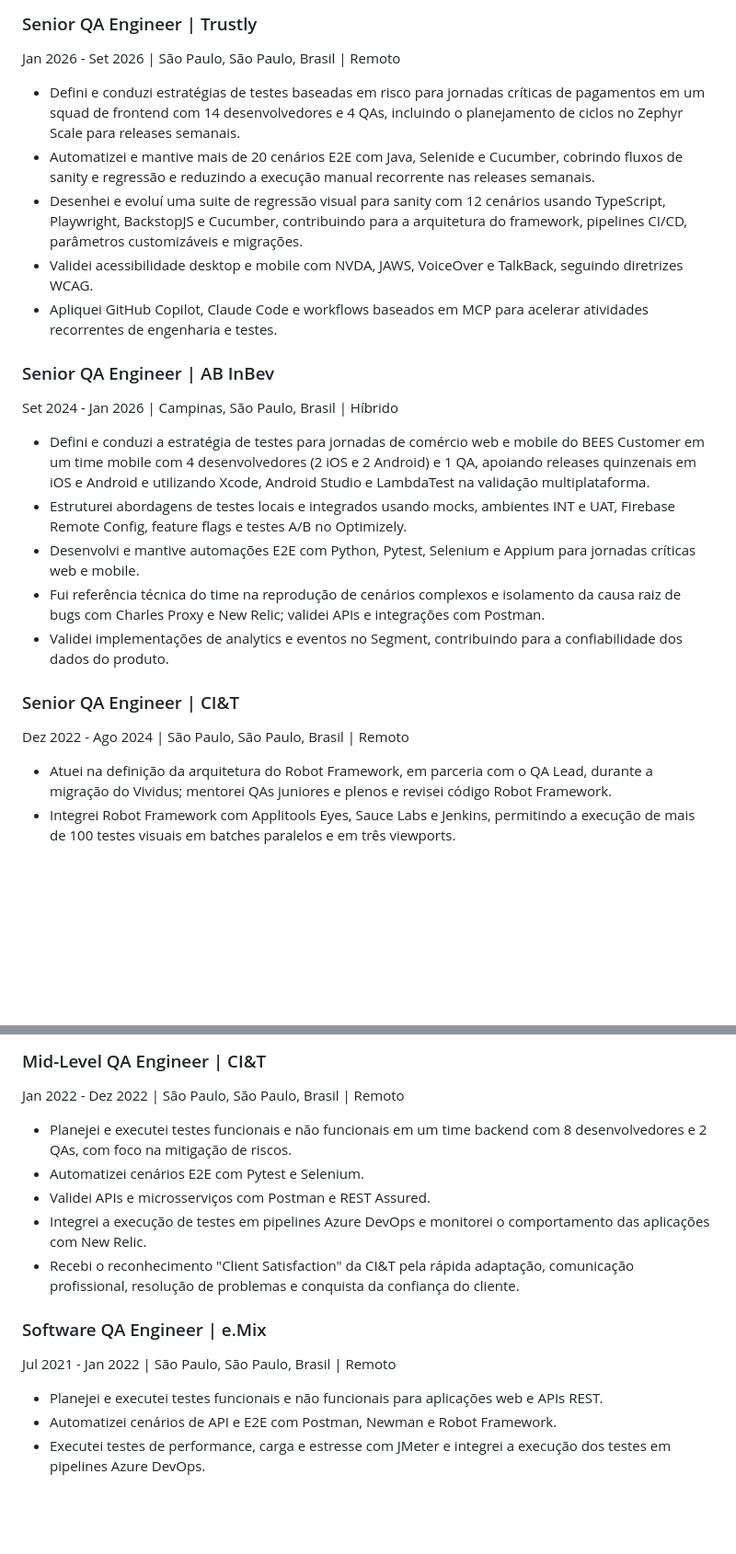
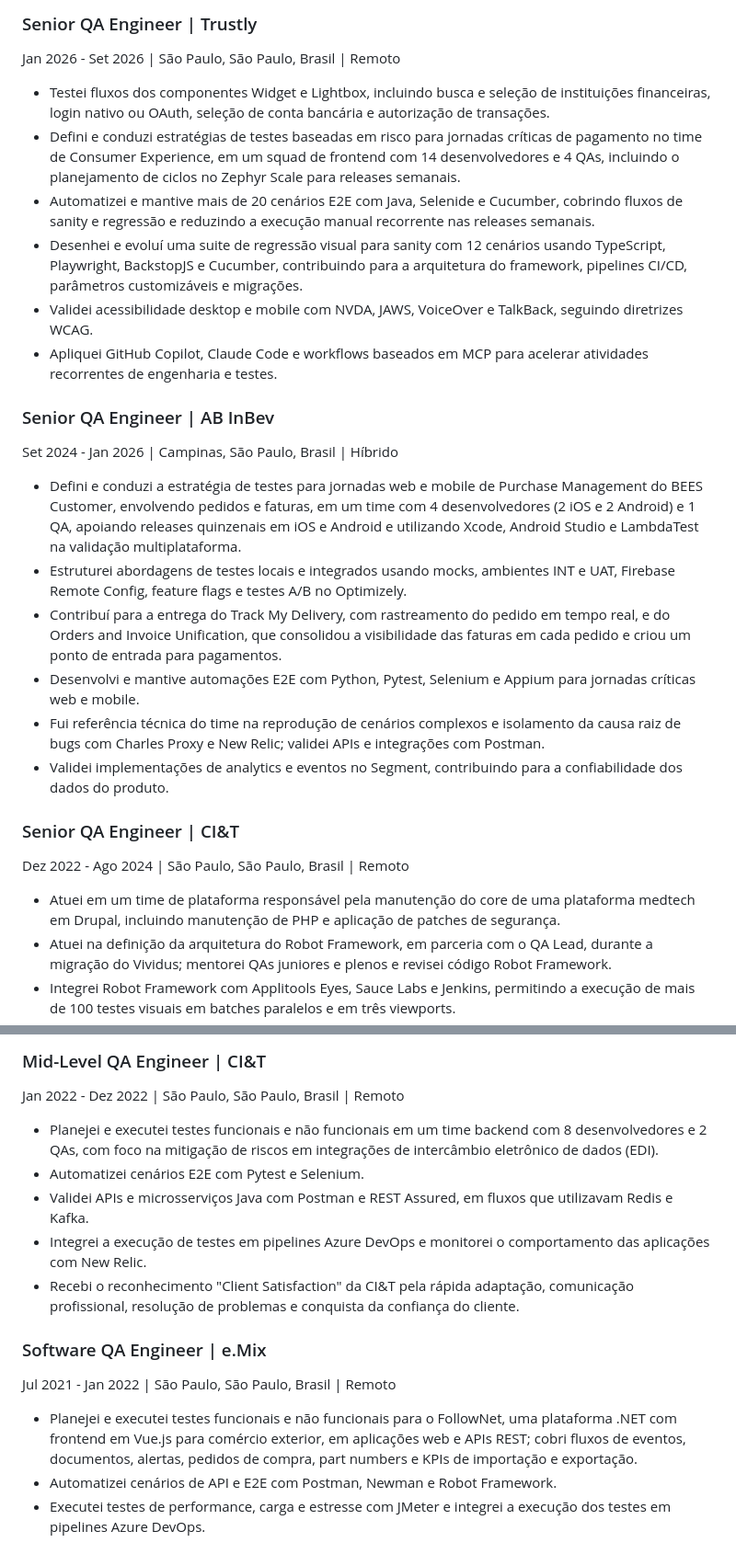
Before and after one commit to Samska/resume, a Markdown page: RESUME_pt-BR.md, 2 parts joined by grey strips. Shown at 92% size. GitHub-like rendering; blank space fills up the shorter version.

Commit message:
docs: add product context to Portuguese resume

```diff
--- a/RESUME_pt-BR.md
+++ b/RESUME_pt-BR.md
@@ -29,7 +29,8 @@ Especializado em estratégia de testes baseada em risco, arquitetura de automaç
 ### Senior QA Engineer | Trustly
 Jan 2026 - Set 2026 | São Paulo, São Paulo, Brasil | Remoto
 
-- Defini e conduzi estratégias de testes baseadas em risco para jornadas críticas de pagamentos em um squad de frontend com 14 desenvolvedores e 4 QAs, incluindo o planejamento de ciclos no Zephyr Scale para releases semanais.
+- Testei fluxos dos componentes Widget e Lightbox, incluindo busca e seleção de instituições financeiras, login nativo ou OAuth, seleção de conta bancária e autorização de transações.
+- Defini e conduzi estratégias de testes baseadas em risco para jornadas críticas de pagamento no time de Consumer Experience, em um squad de frontend com 14 desenvolvedores e 4 QAs, incluindo o planejamento de ciclos no Zephyr Scale para releases semanais.
 - Automatizei e mantive mais de 20 cenários E2E com Java, Selenide e Cucumber, cobrindo fluxos de sanity e regressão e reduzindo a execução manual recorrente nas releases semanais.
 - Desenhei e evoluí uma suite de regressão visual para sanity com 12 cenários usando TypeScript, Playwright, BackstopJS e Cucumber, contribuindo para a arquitetura do framework, pipelines CI/CD, parâmetros customizáveis e migrações.
 - Validei acessibilidade desktop e mobile com NVDA, JAWS, VoiceOver e TalkBack, seguindo diretrizes WCAG.
@@ -38,8 +39,9 @@ Jan 2026 - Set 2026 | São Paulo, São Paulo, Brasil | Remoto
 ### Senior QA Engineer | AB InBev
 Set 2024 - Jan 2026 | Campinas, São Paulo, Brasil | Híbrido
 
-- Defini e conduzi a estratégia de testes para jornadas de comércio web e mobile do BEES Customer em um time mobile com 4 desenvolvedores (2 iOS e 2 Android) e 1 QA, apoiando releases quinzenais em iOS e Android e utilizando Xcode, Android Studio e LambdaTest na validação multiplataforma.
+- Defini e conduzi a estratégia de testes para jornadas web e mobile de Purchase Management do BEES Customer, envolvendo pedidos e faturas, em um time com 4 desenvolvedores (2 iOS e 2 Android) e 1 QA, apoiando releases quinzenais em iOS e Android e utilizando Xcode, Android Studio e LambdaTest na validação multiplataforma.
 - Estruturei abordagens de testes locais e integrados usando mocks, ambientes INT e UAT, Firebase Remote Config, feature flags e testes A/B no Optimizely.
+- Contribuí para a entrega do Track My Delivery, com rastreamento do pedido em tempo real, e do Orders and Invoice Unification, que consolidou a visibilidade das faturas em cada pedido e criou um ponto de entrada para pagamentos.
 - Desenvolvi e mantive automações E2E com Python, Pytest, Selenium e Appium para jornadas críticas web e mobile.
 - Fui referência técnica do time na reprodução de cenários complexos e isolamento da causa raiz de bugs com Charles Proxy e New Relic; validei APIs e integrações com Postman.
 - Validei implementações de analytics e eventos no Segment, contribuindo para a confiabilidade dos dados do produto.
@@ -47,6 +49,7 @@ Set 2024 - Jan 2026 | Campinas, São Paulo, Brasil | Híbrido
 ### Senior QA Engineer | CI&T
 Dez 2022 - Ago 2024 | São Paulo, São Paulo, Brasil | Remoto
 
+- Atuei em um time de plataforma responsável pela manutenção do core de uma plataforma medtech em Drupal, incluindo manutenção de PHP e aplicação de patches de segurança.
 - Atuei na definição da arquitetura do Robot Framework, em parceria com o QA Lead, durante a migração do Vividus; mentorei QAs juniores e plenos e revisei código Robot Framework.
 - Integrei Robot Framework com Applitools Eyes, Sauce Labs e Jenkins, permitindo a execução de mais de 100 testes visuais em batches paralelos e em três viewports.
 - Otimizei a execução da regressão no Robot Framework por meio do paralelismo, remoção de waits desnecessários e melhoria das pipelines Jenkins com parâmetros customizáveis e artefatos melhores, aumentando também a cobertura de jornadas críticas.
@@ -57,16 +60,16 @@ Dez 2022 - Ago 2024 | São Paulo, São Paulo, Brasil | Remoto
 ### Mid-Level QA Engineer | CI&T
 Jan 2022 - Dez 2022 | São Paulo, São Paulo, Brasil | Remoto
 
-- Planejei e executei testes funcionais e não funcionais em um time backend com 8 desenvolvedores e 2 QAs, com foco na mitigação de riscos.
+- Planejei e executei testes funcionais e não funcionais em um time backend com 8 desenvolvedores e 2 QAs, com foco na mitigação de riscos em integrações de intercâmbio eletrônico de dados (EDI).
 - Automatizei cenários E2E com Pytest e Selenium.
-- Validei APIs e microsserviços com Postman e REST Assured.
+- Validei APIs e microsserviços Java com Postman e REST Assured, em fluxos que utilizavam Redis e Kafka.
 - Integrei a execução de testes em pipelines Azure DevOps e monitorei o comportamento das aplicações com New Relic.
 - Recebi o reconhecimento "Client Satisfaction" da CI&T pela rápida adaptação, comunicação profissional, resolução de problemas e conquista da confiança do cliente.
 
 ### Software QA Engineer | e.Mix
 Jul 2021 - Jan 2022 | São Paulo, São Paulo, Brasil | Remoto
 
-- Planejei e executei testes funcionais e não funcionais para aplicações web e APIs REST.
+- Planejei e executei testes funcionais e não funcionais para o FollowNet, uma plataforma .NET com frontend em Vue.js para comércio exterior, em aplicações web e APIs REST; cobri fluxos de eventos, documentos, alertas, pedidos de compra, part numbers e KPIs de importação e exportação.
 - Automatizei cenários de API e E2E com Postman, Newman e Robot Framework.
 - Executei testes de performance, carga e estresse com JMeter e integrei a execução dos testes em pipelines Azure DevOps.
 
```
Also changed, not shown: other parts of RESUME_pt-BR.md (+1 -0 lines).
